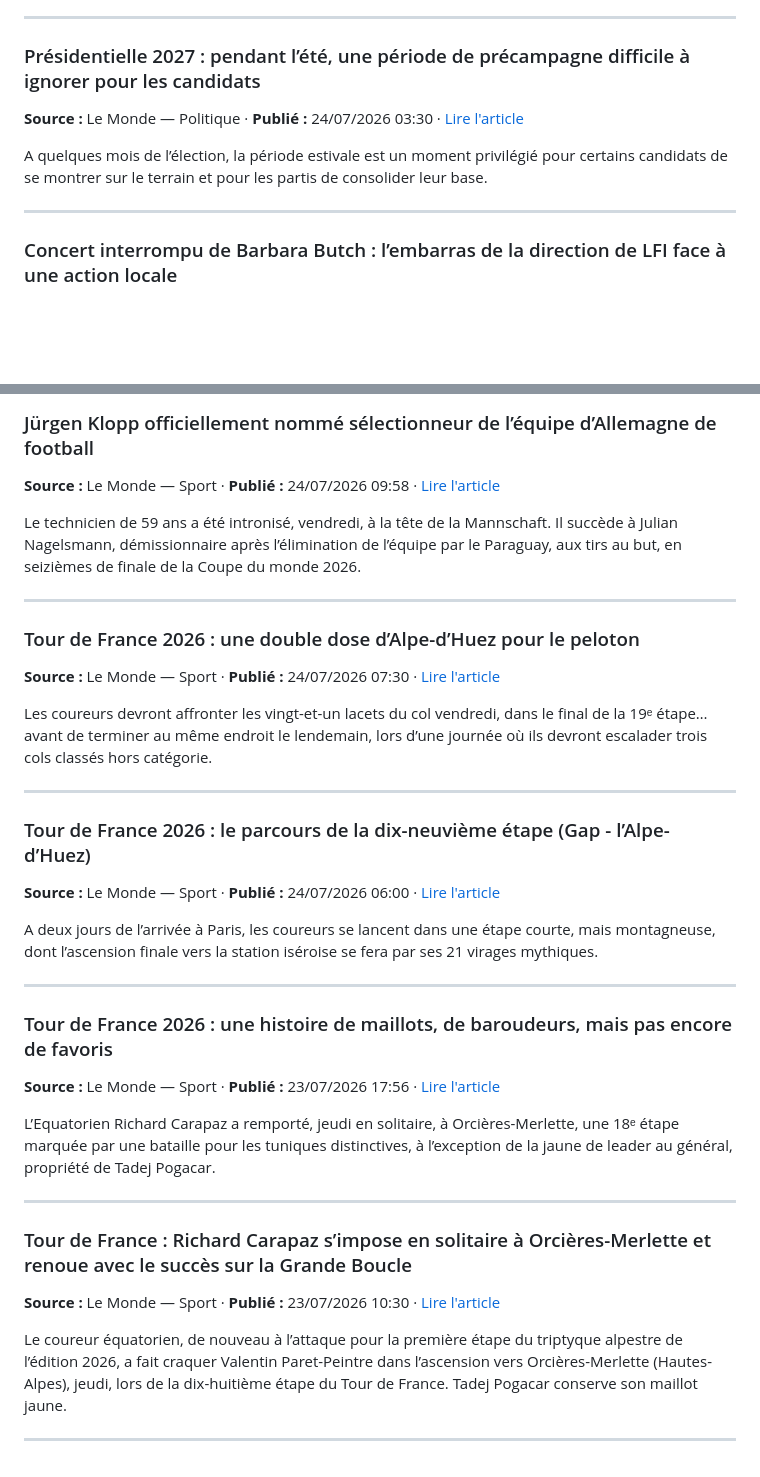
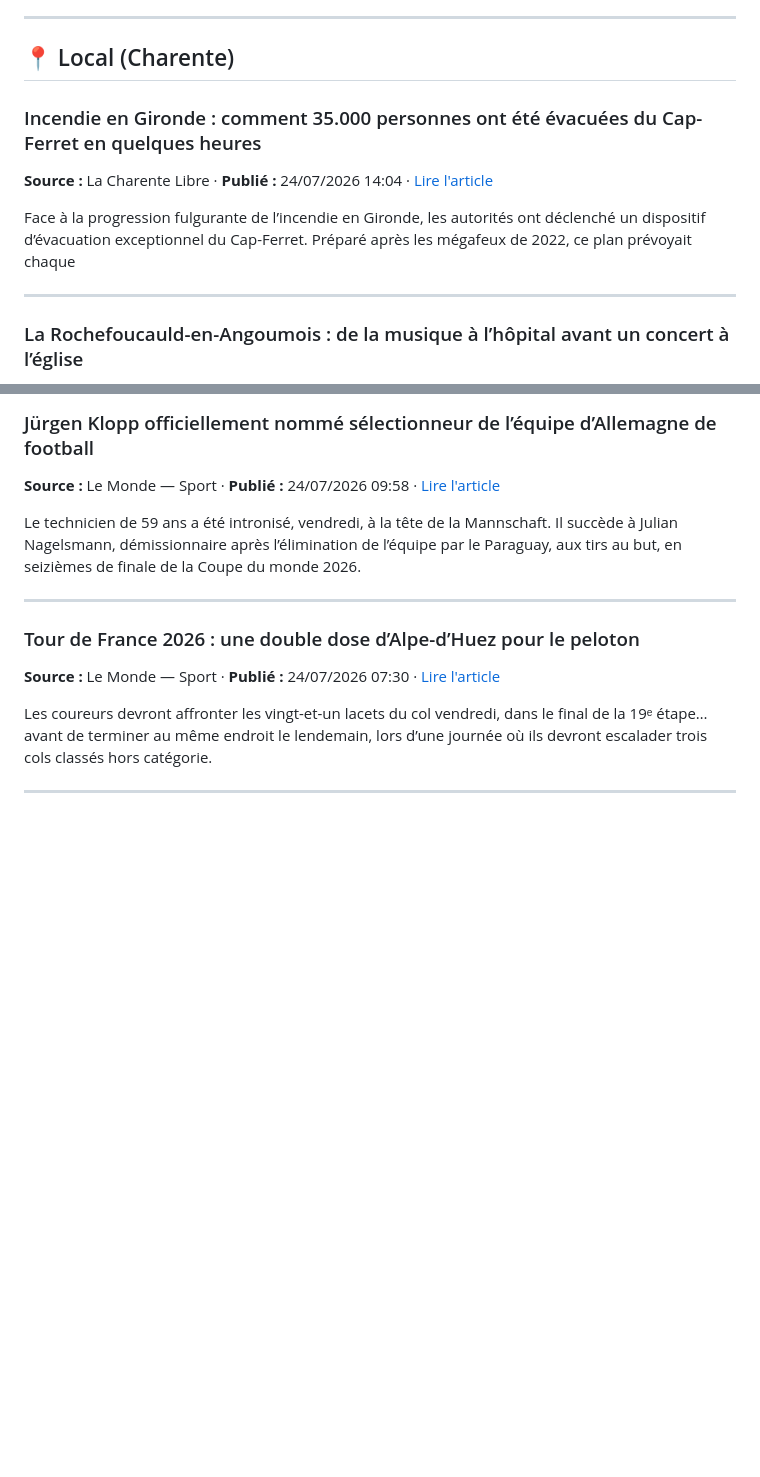
Before and after one commit to lionelclercq/Actus, a Markdown page: briefings/latest.md, 2 parts joined by grey strips. Rendered like a GitHub page; blank space fills up the shorter version.

```diff
--- a/briefings/latest.md
+++ b/briefings/latest.md
@@ -100,13 +156,15 @@ La préfecture a ordonné ce matin « l’évacuation progressive de l’ensembl
 
 ---
 
-### Présidentielle 2027 : pendant l’été, une période de précampagne difficile à ignorer pour les candidats
+## 📍 Local (Charente)
 
-**Source :** Le Monde — Politique · **Publié :** 24/07/2026 03:30 · [Lire l'article](https://www.lemonde.fr/politique/article/2026/07/24/presidentielle-2027-pendant-l-ete-une-periode-de-precampagne-difficile-a-ignorer-pour-les-candidats_6731416_823448.html)
+### Incendie en Gironde : comment 35.000 personnes ont été évacuées du Cap-Ferret en quelques heures
 
-A quelques mois de l’élection, la période estivale est un moment privilégié pour certains candidats de se montrer sur le terrain et pour les partis de consolider leur base.
+**Source :** La Charente Libre · **Publié :** 24/07/2026 14:04 · [Lire l'article](https://www.charentelibre.fr/societe/incendie/incendie-en-gironde-comment-35-000-personnes-ont-ete-evacuees-du-cap-ferret-en-quelques-heures-30049551.php)
+
+Face à la progression fulgurante de l’incendie en Gironde, les autorités ont déclenché un dispositif d’évacuation exceptionnel du Cap-Ferret. Préparé après les mégafeux de 2022, ce plan prévoyait chaque
 
 ---
 
-### Concert interrompu de Barbara Butch : l’embarras de la direction de LFI face à une action locale
+### La Rochefoucauld-en-Angoumois : de la musique à l’hôpital avant un concert à l’église
 
@@ -133,27 +239,3 @@ Le technicien de 59 ans a été intronisé, vendredi, à la tête de la Mannscha
 Les coureurs devront affronter les vingt-et-un lacets du col vendredi, dans le final de la 19ᵉ étape… avant de terminer au même endroit le lendemain, lors d’une journée où ils devront escalader trois cols classés hors catégorie.
 
 ---
-
-### Tour de France 2026 : le parcours de la dix-neuvième étape (Gap - l’Alpe-d’Huez)
-
-**Source :** Le Monde — Sport · **Publié :** 24/07/2026 06:00 · [Lire l'article](https://www.lemonde.fr/sport/article/2026/07/24/tour-de-france-2026-le-parcours-de-la-dix-neuvieme-etape-gap-l-alpe-d-huez_6731462_3242.html)
-
-A deux jours de l’arrivée à Paris, les coureurs se lancent dans une étape courte, mais montagneuse, dont l’ascension finale vers la station iséroise se fera par ses 21 virages mythiques.
-
----
-
-### Tour de France 2026 : une histoire de maillots, de baroudeurs, mais pas encore de favoris
-
-**Source :** Le Monde — Sport · **Publié :** 23/07/2026 17:56 · [Lire l'article](https://www.lemonde.fr/sport/article/2026/07/23/tour-de-france-2026-une-histoire-de-maillots-de-baroudeurs-mais-pas-encore-de-favoris_6731135_3242.html)
-
-L’Equatorien Richard Carapaz a remporté, jeudi en solitaire, à Orcières-Merlette, une 18ᵉ étape marquée par une bataille pour les tuniques distinctives, à l’exception de la jaune de leader au général, propriété de Tadej Pogacar.
-
----
-
-### Tour de France : Richard Carapaz s’impose en solitaire à Orcières-Merlette et renoue avec le succès sur la Grande Boucle
-
-**Source :** Le Monde — Sport · **Publié :** 23/07/2026 10:30 · [Lire l'article](https://www.lemonde.fr/sport/live/2026/07/23/en-direct-tour-de-france-suivez-la-dix-huitieme-etape-entre-voiron-et-orcieres-merlette_6730674_3242.html)
-
-Le coureur équatorien, de nouveau à l’attaque pour la première étape du triptyque alpestre de l’édition 2026, a fait craquer Valentin Paret-Peintre dans l’ascension vers Orcières-Merlette (Hautes-Alpes), jeudi, lors de la dix-huitième étape du Tour de France. Tadej Pogacar conserve son maillot jaune.
-
----
```
Also changed, not shown: other parts of briefings/latest.md (+107 -3 lines).
